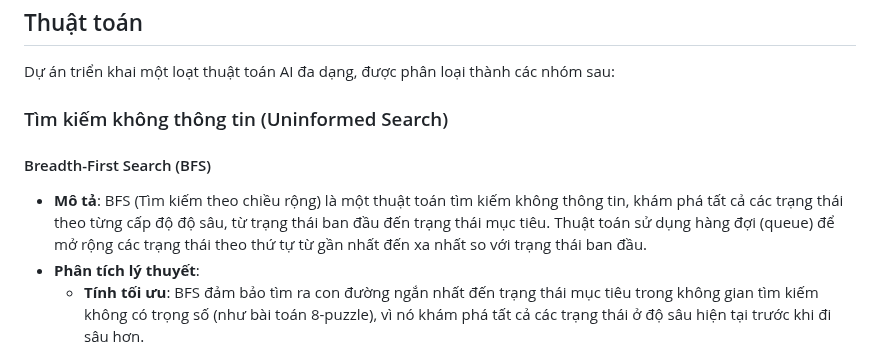
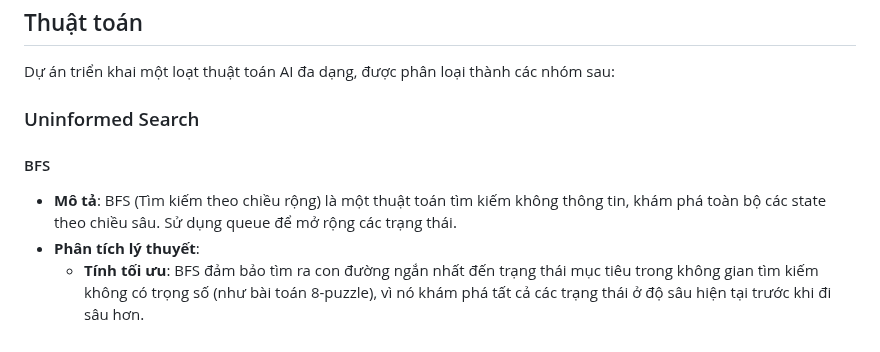
Before and after one commit to HuyinCP/23110222-Nghiem-Quang-Huy-Tuan-11, a Markdown page: README.md, the part around the change. Drawn GitHub-style.

```diff
--- a/README.md
+++ b/README.md
@@ -34,10 +34,10 @@ Mục tiêu của dự án này là cung cấp một công cụ giao diện đ
 
 Dự án triển khai một loạt thuật toán AI đa dạng, được phân loại thành các nhóm sau:
 
-### Tìm kiếm không thông tin (Uninformed Search)
+### Uninformed Search
 
-#### Breadth-First Search (BFS)
-- **Mô tả**: BFS (Tìm kiếm theo chiều rộng) là một thuật toán tìm kiếm không thông tin, khám phá tất cả các trạng thái theo từng cấp độ độ sâu, từ trạng thái ban đầu đến trạng thái mục tiêu. Thuật toán sử dụng hàng đợi (queue) để mở rộng các trạng thái theo thứ tự từ gần nhất đến xa nhất so với trạng thái ban đầu.
+#### BFS
+- **Mô tả**: BFS (Tìm kiếm theo chiều rộng) là một thuật toán tìm kiếm không thông tin, khám phá toàn bộ các state theo chiều sâu. Sử dụng queue để mở rộng các trạng thái.
 - **Phân tích lý thuyết**:
   - **Tính tối ưu**: BFS đảm bảo tìm ra con đường ngắn nhất đến trạng thái mục tiêu trong không gian tìm kiếm không có trọng số (như bài toán 8-puzzle), vì nó khám phá tất cả các trạng thái ở độ sâu hiện tại trước khi đi sâu hơn.
   - **Hoạt động**: Bắt đầu từ trạng thái ban đầu, BFS mở rộng tất cả các trạng thái con ở độ sâu 1, sau đó độ sâu 2, và tiếp tục cho đến khi tìm thấy trạng thái mục tiêu. Ví dụ, với trạng thái ban đầu `826514037`, BFS sẽ tìm đường đi ngắn nhất đến `123456780`.
```
